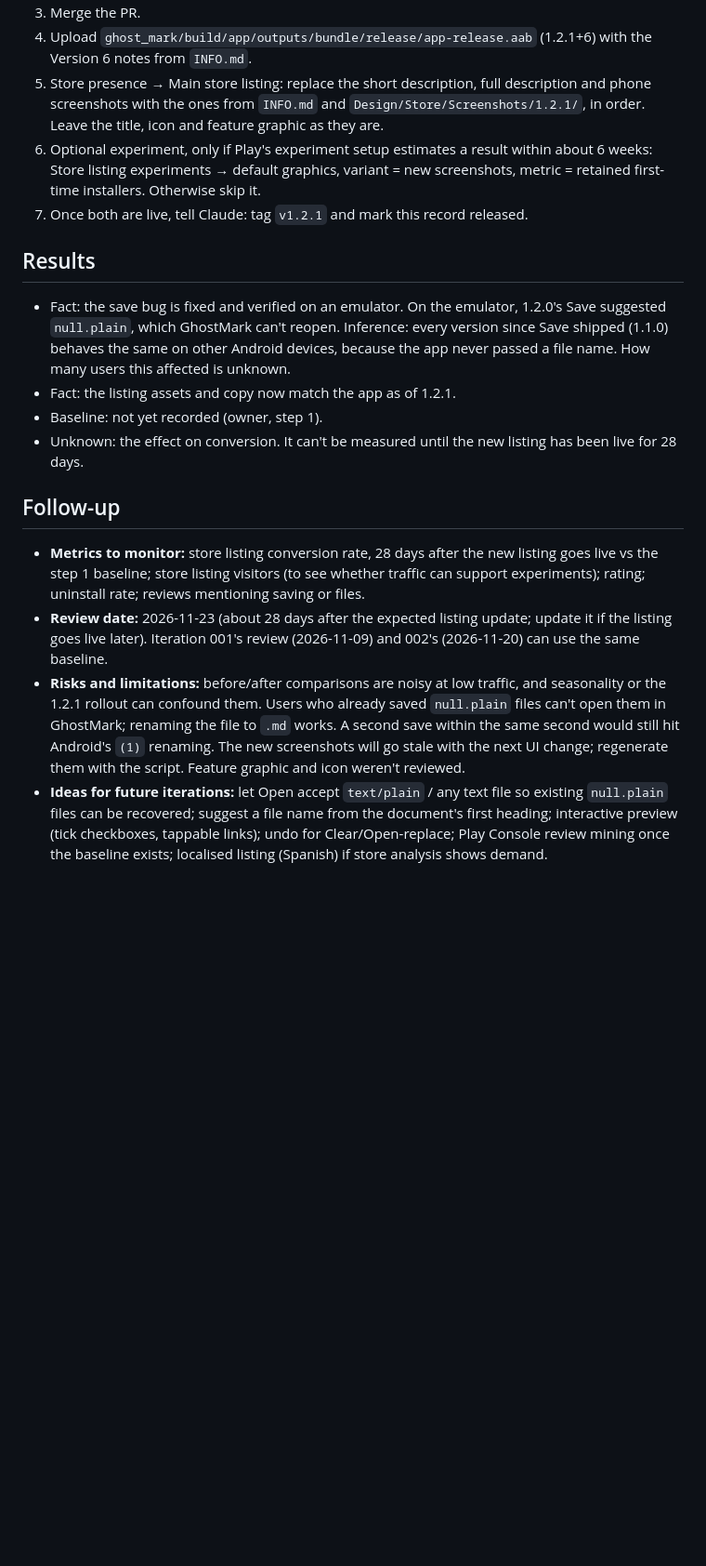
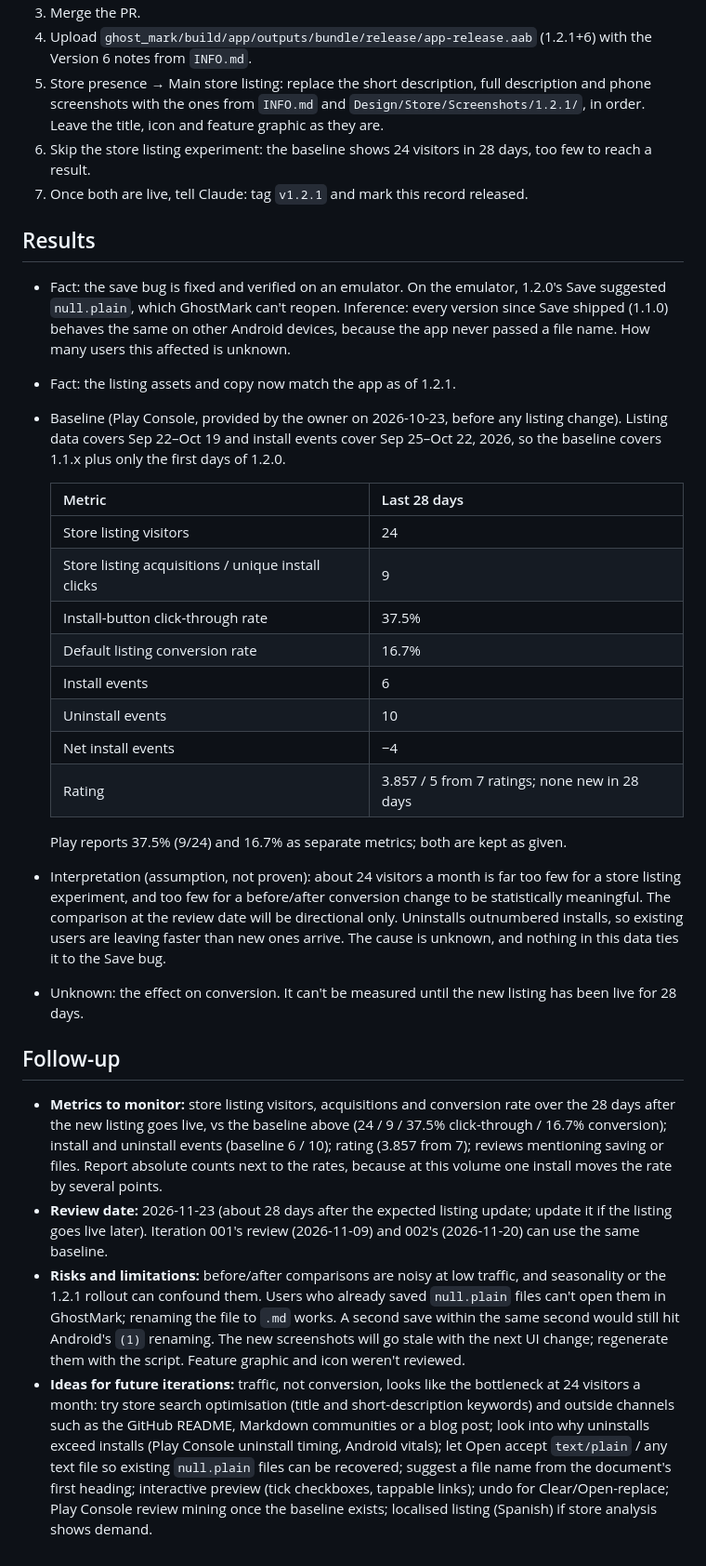
Before and after one commit to roberto-o-r/ghost-mark, a Markdown page: iterations/003-store-listing-refresh.md, the part around the change. Shown at 93% size. GitHub-like rendering; blank space fills up the shorter version.

Commit message:
Record Play Console baseline in iteration 003
Co-Authored-By: Claude Opus 5.5 <noreply@anthropic.com>

```diff
--- a/iterations/003-store-listing-refresh.md
+++ b/iterations/003-store-listing-refresh.md
@@ -65,17 +65,31 @@ Not yet released. Owner steps, in order:
 3. Merge the PR.
 4. Upload `ghost_mark/build/app/outputs/bundle/release/app-release.aab` (1.2.1+6) with the Version 6 notes from `INFO.md`.
 5. Store presence → Main store listing: replace the short description, full description and phone screenshots with the ones from `INFO.md` and `Design/Store/Screenshots/1.2.1/`, in order. Leave the title, icon and feature graphic as they are.
-6. Optional experiment, only if Play's experiment setup estimates a result within about 6 weeks: Store listing experiments → default graphics, variant = new screenshots, metric = retained first-time installers. Otherwise skip it.
+6. Skip the store listing experiment: the baseline shows 24 visitors in 28 days, too few to reach a result.
 7. Once both are live, tell Claude: tag `v1.2.1` and mark this record released.
 
 ## Results
 - Fact: the save bug is fixed and verified on an emulator. On the emulator, 1.2.0's Save suggested `null.plain`, which GhostMark can't reopen. Inference: every version since Save shipped (1.1.0) behaves the same on other Android devices, because the app never passed a file name. How many users this affected is unknown.
 - Fact: the listing assets and copy now match the app as of 1.2.1.
-- Baseline: not yet recorded (owner, step 1).
+- Baseline (Play Console, provided by the owner on 2026-10-23, before any listing change). Listing data covers Sep 22–Oct 19 and install events cover Sep 25–Oct 22, 2026, so the baseline covers 1.1.x plus only the first days of 1.2.0.
+
+  | Metric | Last 28 days |
+  |---|---|
+  | Store listing visitors | 24 |
+  | Store listing acquisitions / unique install clicks | 9 |
+  | Install-button click-through rate | 37.5% |
+  | Default listing conversion rate | 16.7% |
+  | Install events | 6 |
+  | Uninstall events | 10 |
+  | Net install events | −4 |
+  | Rating | 3.857 / 5 from 7 ratings; none new in 28 days |
+
+  Play reports 37.5% (9/24) and 16.7% as separate metrics; both are kept as given.
+- Interpretation (assumption, not proven): about 24 visitors a month is far too few for a store listing experiment, and too few for a before/after conversion change to be statistically meaningful. The comparison at the review date will be directional only. Uninstalls outnumbered installs, so existing users are leaving faster than new ones arrive. The cause is unknown, and nothing in this data ties it to the Save bug.
 - Unknown: the effect on conversion. It can't be measured until the new listing has been live for 28 days.
 
 ## Follow-up
-- **Metrics to monitor:** store listing conversion rate, 28 days after the new listing goes live vs the step 1 baseline; store listing visitors (to see whether traffic can support experiments); rating; uninstall rate; reviews mentioning saving or files.
+- **Metrics to monitor:** store listing visitors, acquisitions and conversion rate over the 28 days after the new listing goes live, vs the baseline above (24 / 9 / 37.5% click-through / 16.7% conversion); install and uninstall events (baseline 6 / 10); rating (3.857 from 7); reviews mentioning saving or files. Report absolute counts next to the rates, because at this volume one install moves the rate by several points.
 - **Review date:** 2026-11-23 (about 28 days after the expected listing update; update it if the listing goes live later). Iteration 001's review (2026-11-09) and 002's (2026-11-20) can use the same baseline.
 - **Risks and limitations:** before/after comparisons are noisy at low traffic, and seasonality or the 1.2.1 rollout can confound them. Users who already saved `null.plain` files can't open them in GhostMark; renaming the file to `.md` works. A second save within the same second would still hit Android's `(1)` renaming. The new screenshots will go stale with the next UI change; regenerate them with the script. Feature graphic and icon weren't reviewed.
-- **Ideas for future iterations:** let Open accept `text/plain` / any text file so existing `null.plain` files can be recovered; suggest a file name from the document's first heading; interactive preview (tick checkboxes, tappable links); undo for Clear/Open-replace; Play Console review mining once the baseline exists; localised listing (Spanish) if store analysis shows demand.
+- **Ideas for future iterations:** traffic, not conversion, looks like the bottleneck at 24 visitors a month: try store search optimisation (title and short-description keywords) and outside channels such as the GitHub README, Markdown communities or a blog post; look into why uninstalls exceed installs (Play Console uninstall timing, Android vitals); let Open accept `text/plain` / any text file so existing `null.plain` files can be recovered; suggest a file name from the document's first heading; interactive preview (tick checkboxes, tappable links); undo for Clear/Open-replace; Play Console review mining once the baseline exists; localised listing (Spanish) if store analysis shows demand.
```
